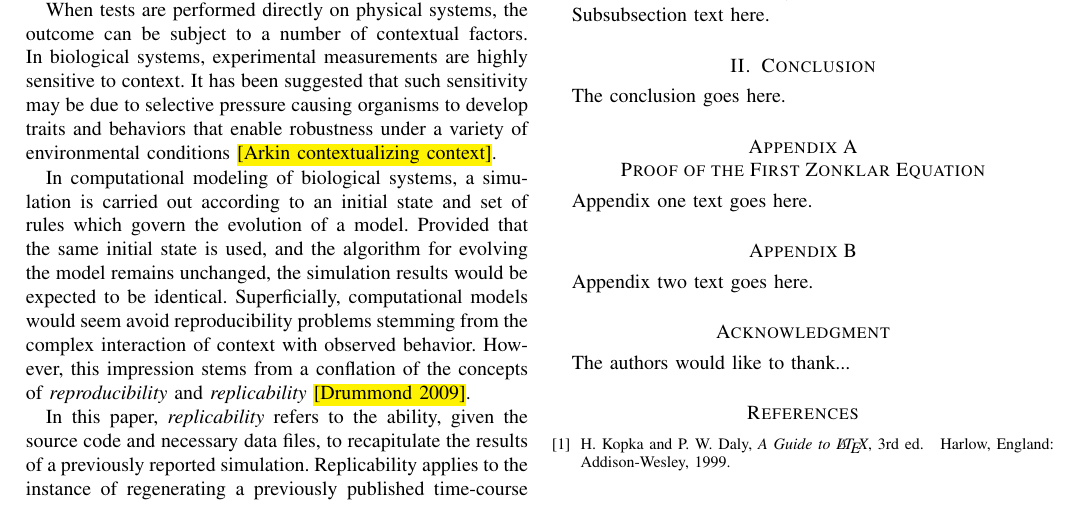
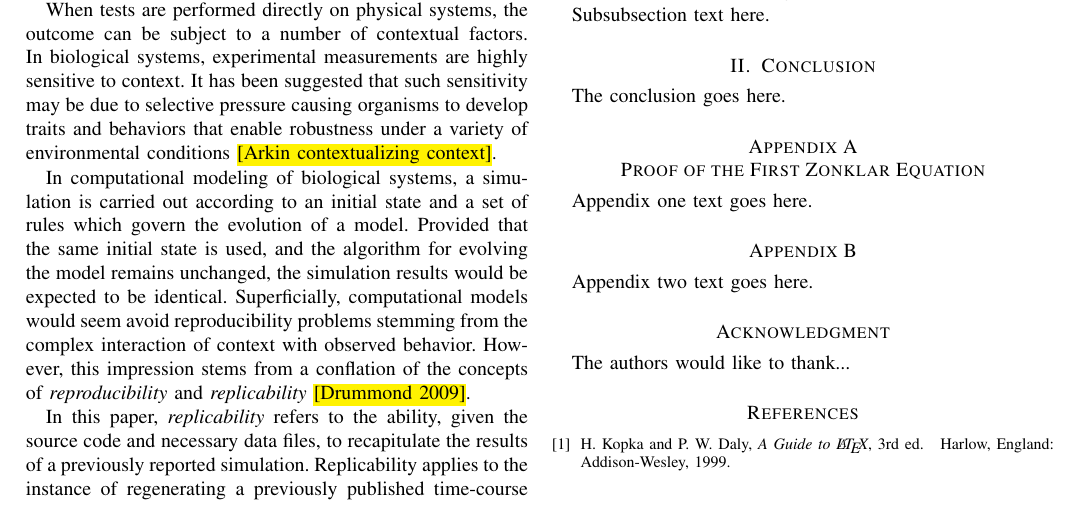
Before and after one commit to 0u812/ieee-reproducibility-paper, a LaTeX paper (model_reproducibility.tex): part of page 1 of 2, cut so that both start at the same text. Compiled offline with pdfLaTeX.

Commit message:
add missing word

```diff
--- a/model_reproducibility.tex
+++ b/model_reproducibility.tex
@@ -485,7 +485,7 @@ pressure causing organisms to develop traits and behaviors that enable robustnes
 a variety of environmental conditions \hl{[Arkin contextualizing context]}.
 
 In computational modeling of biological systems, a simulation is carried out according
-to an initial state and set of rules which govern the evolution of a model.
+to an initial state and a set of rules which govern the evolution of a model.
 Provided that the same initial state is used, and the algorithm for evolving the model
 remains unchanged, the simulation results would be expected to be identical.
 Superficially, computational models would seem avoid reproducibility
```
